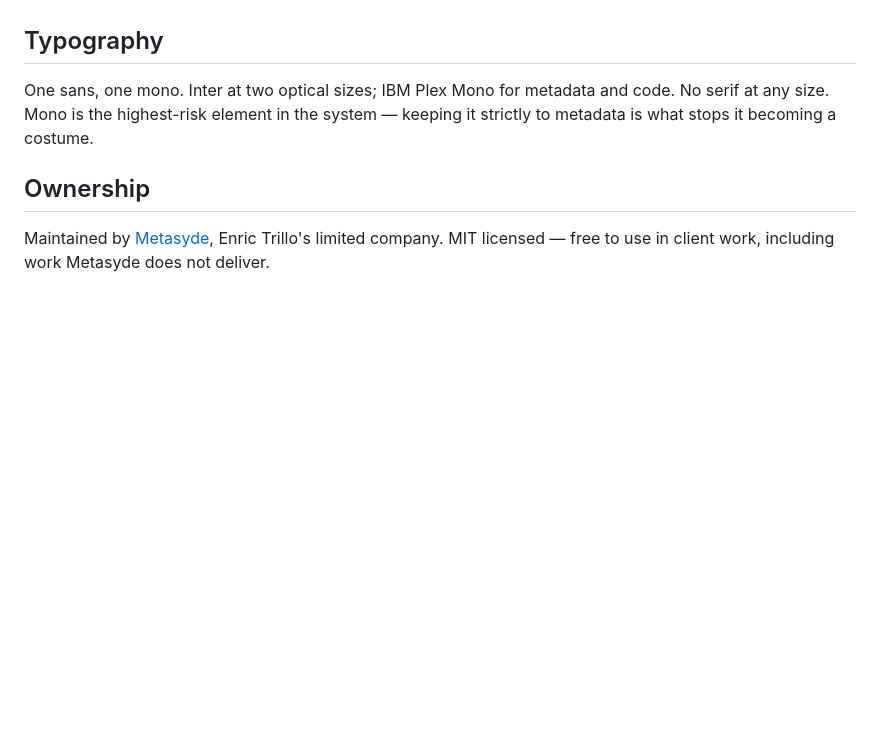
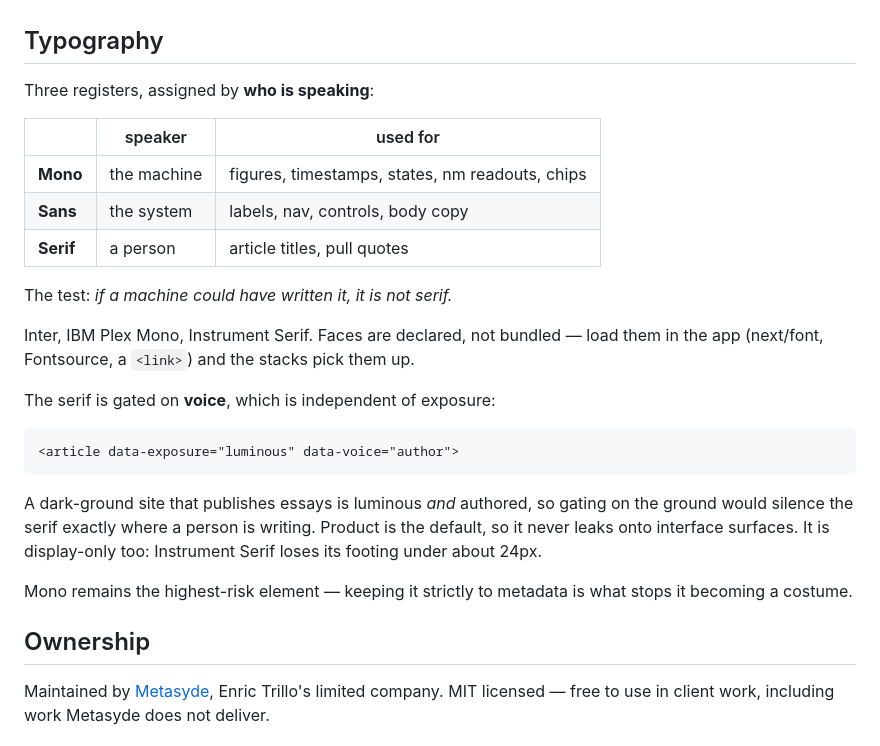
Before and after one commit to metasyde/ruskel, a Markdown page: README.md, the part around the change. GitHub-like rendering; blank space fills up the shorter version.

Commit message:
Bring the README typography section up to date
It still described one sans and one mono with "no serif at any size", two
changes behind the tokens. Now documents the three registers, the voice
gate, and that faces are declared rather than bundled.

Co-Authored-By: Claude Opus 5 <noreply@anthropic.com>

````diff
--- a/README.md
+++ b/README.md
@@ -112,8 +112,33 @@ Two constraints worth knowing, because they cost the most to satisfy:
 
 ## Typography
 
-One sans, one mono. Inter at two optical sizes; IBM Plex Mono for metadata and code. No serif at any size. Mono is the highest-risk element in the
-system — keeping it strictly to metadata is what stops it becoming a costume.
+Three registers, assigned by **who is speaking**:
+
+| | speaker | used for |
+|---|---|---|
+| **Mono** | the machine | figures, timestamps, states, nm readouts, chips |
+| **Sans** | the system | labels, nav, controls, body copy |
+| **Serif** | a person | article titles, pull quotes |
+
+The test: *if a machine could have written it, it is not serif.*
+
+Inter, IBM Plex Mono, Instrument Serif. Faces are declared, not bundled —
+load them in the app (next/font, Fontsource, a `<link>`) and the stacks pick
+them up.
+
+The serif is gated on **voice**, which is independent of exposure:
+
+```html
+<article data-exposure="luminous" data-voice="author">
+```
+
+A dark-ground site that publishes essays is luminous *and* authored, so
+gating on the ground would silence the serif exactly where a person is
+writing. Product is the default, so it never leaks onto interface surfaces.
+It is display-only too: Instrument Serif loses its footing under about 24px.
+
+Mono remains the highest-risk element — keeping it strictly to metadata is
+what stops it becoming a costume.
 
 ## Ownership
 
````
